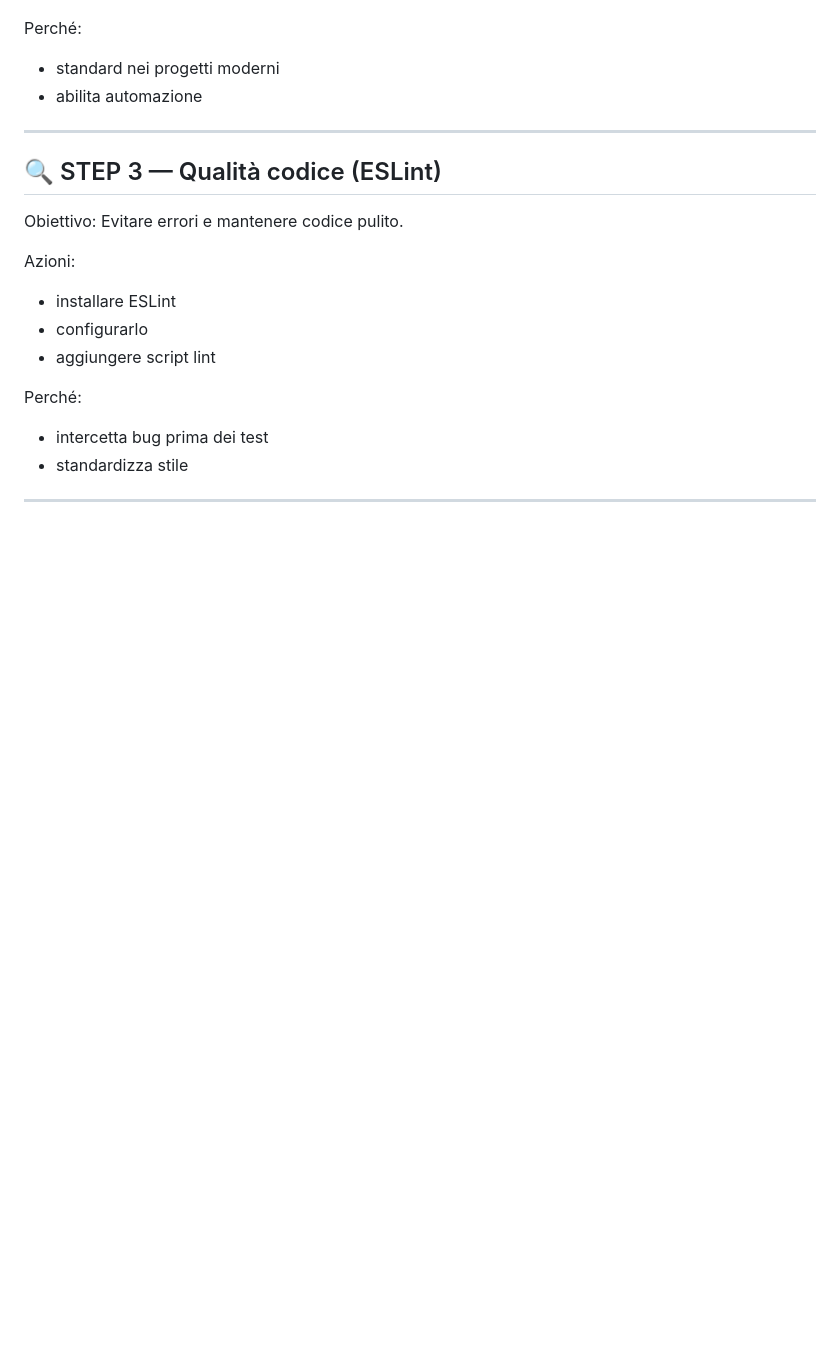
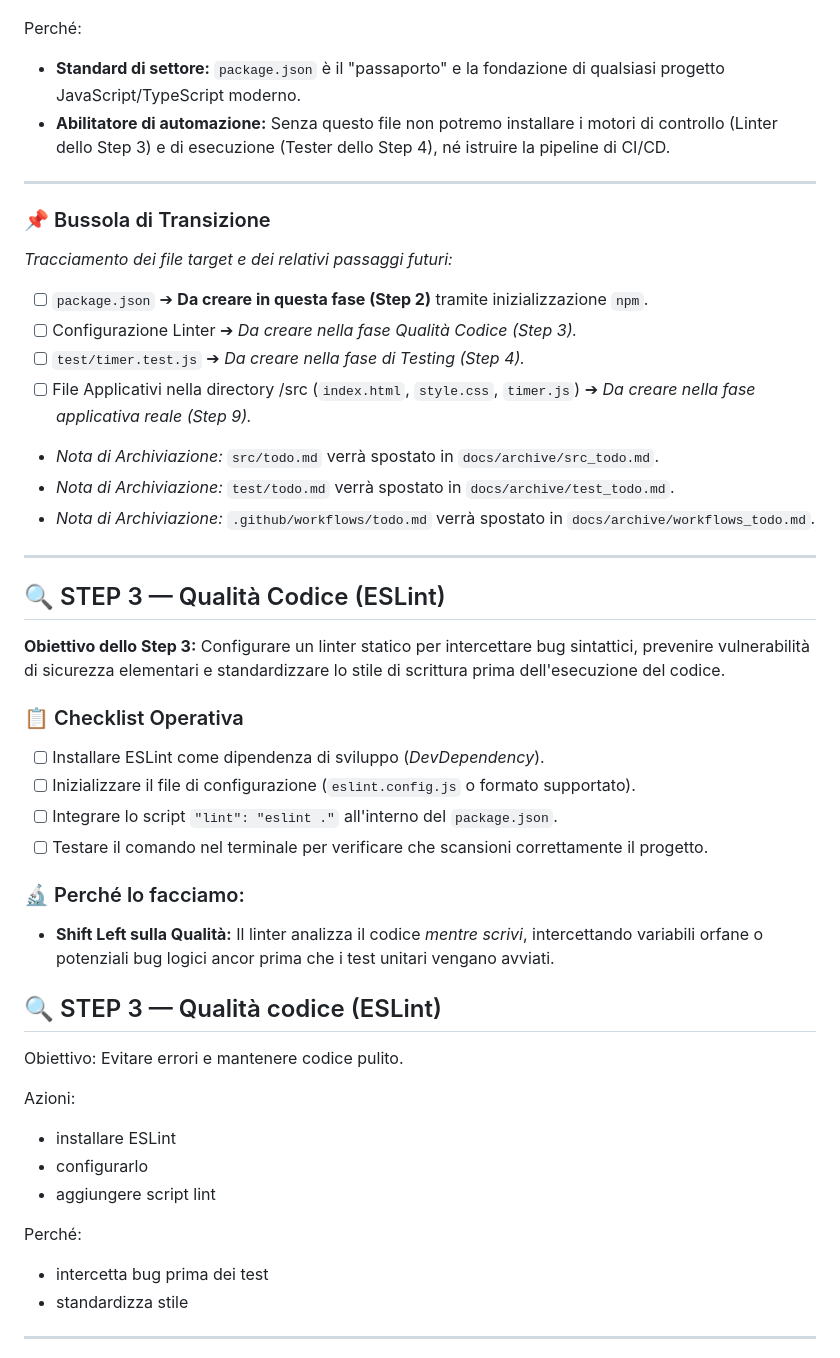
Before and after one commit to Theridelelfo/timer, a Markdown page: roadmap.md, the part around one of its changes. Rendered like a GitHub page; blank space fills up the shorter version.

```diff
--- a/roadmap.md
+++ b/roadmap.md
@@ -100,9 +65,36 @@ Azioni:
 
 Perché:
-- standard nei progetti moderni
-- abilita automazione
+- **Standard di settore:** `package.json` è il "passaporto" e la fondazione di qualsiasi progetto JavaScript/TypeScript moderno.
+- **Abilitatore di automazione:** Senza questo file non potremo installare i motori di controllo (Linter dello Step 3) e di esecuzione (Tester dello Step 4), né istruire la pipeline di CI/CD.
 
 ---
+
+### 📌 Bussola di Transizione
+*Tracciamento dei file target e dei relativi passaggi futuri:*
+
+- [ ] `package.json` ➔ **Da creare in questa fase (Step 2)** tramite inizializzazione `npm`.
+- [ ] Configurazione Linter ➔ *Da creare nella fase Qualità Codice (Step 3).*
+- [ ] `test/timer.test.js` ➔ *Da creare nella fase di Testing (Step 4).*
+- [ ] File Applicativi nella directory /src (`index.html`, `style.css`, `timer.js`) ➔ *Da creare nella fase applicativa reale (Step 9).*
+* *Nota di Archiviazione:* `src/todo.md` verrà spostato in `docs/archive/src_todo.md`.
+* *Nota di Archiviazione:* `test/todo.md` verrà spostato in `docs/archive/test_todo.md`.
+* *Nota di Archiviazione:* `.github/workflows/todo.md` verrà spostato in `docs/archive/workflows_todo.md`.
+
+---
+
+## 🔍 STEP 3 — Qualità Codice (ESLint)
+
+**Obiettivo dello Step 3:**
+Configurare un linter statico per intercettare bug sintattici, prevenire vulnerabilità di sicurezza elementari e standardizzare lo stile di scrittura prima dell'esecuzione del codice.
+
+### 📋 Checklist Operativa
+- [ ] Installare ESLint come dipendenza di sviluppo (*DevDependency*).
+- [ ] Inizializzare il file di configurazione (`eslint.config.js` o formato supportato).
+- [ ] Integrare lo script `"lint": "eslint ."` all'interno del `package.json`.
+- [ ] Testare il comando nel terminale per verificare che scansioni correttamente il progetto.
+
+### 🔬 Perché lo facciamo:
+- **Shift Left sulla Qualità:** Il linter analizza il codice *mentre scrivi*, intercettando variabili orfane o potenziali bug logici ancor prima che i test unitari vengano avviati.
 
 ## 🔍 STEP 3 — Qualità codice (ESLint)
 
```
Also changed, not shown: other parts of roadmap.md (+10 -45 lines), docs/archive/todo.md (added).
